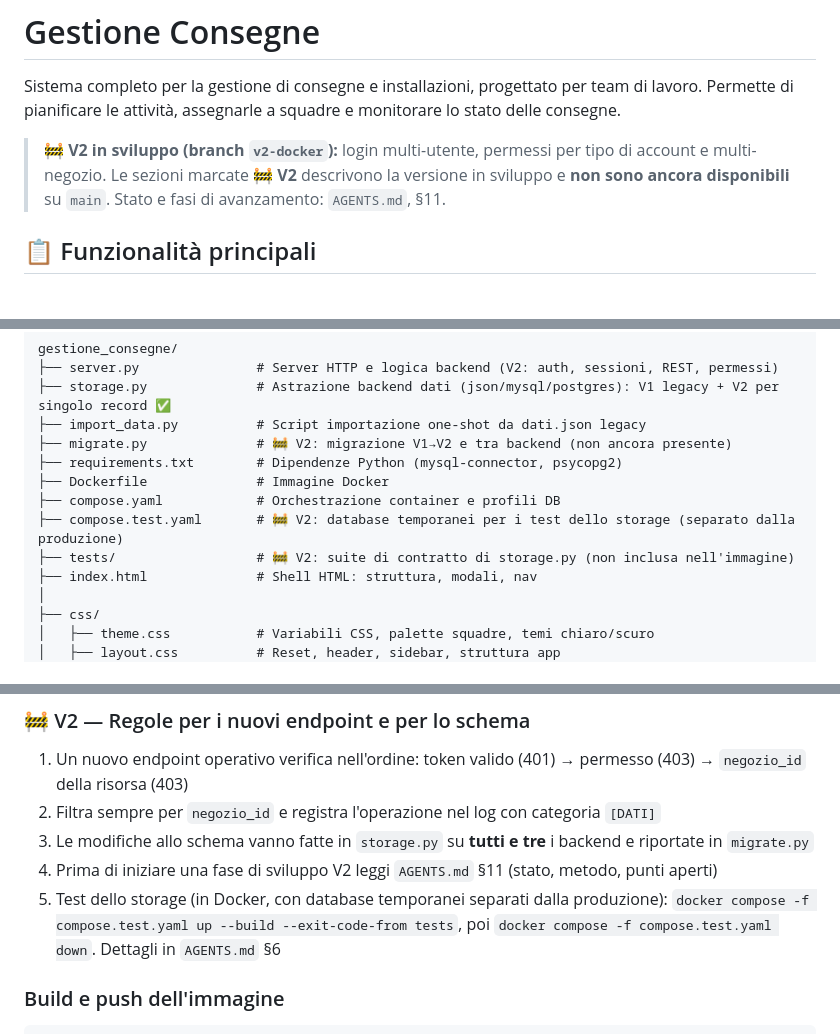
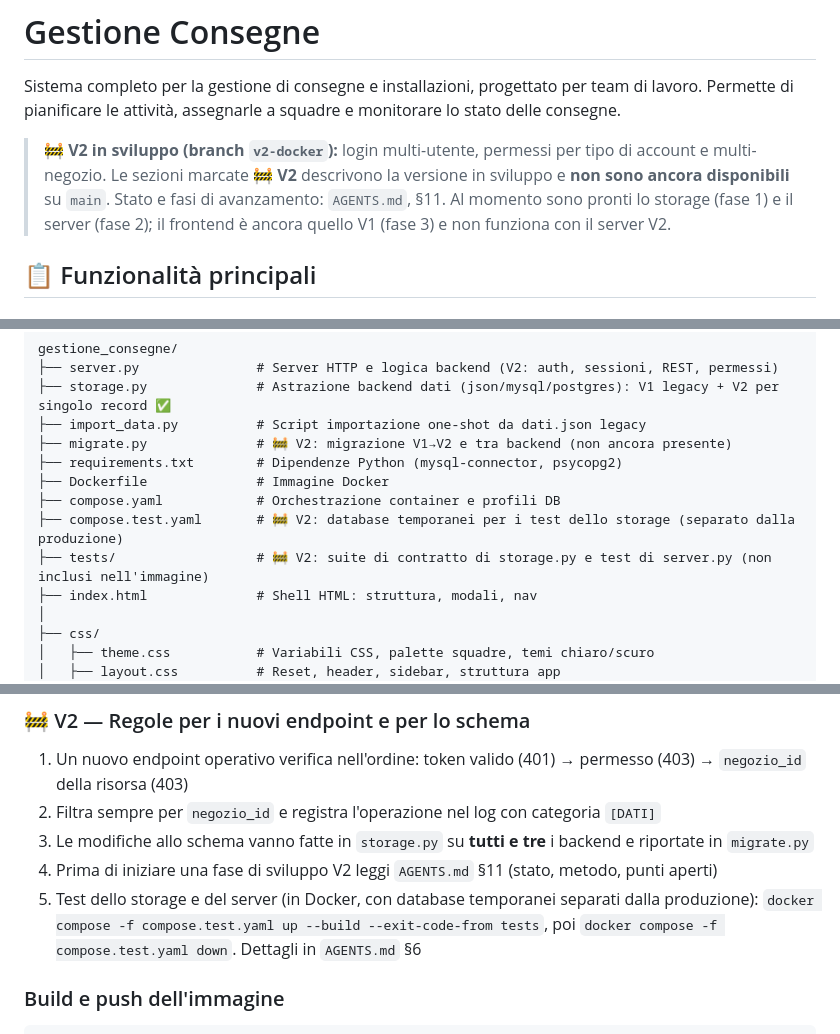
Before and after one commit to Undermix96/gestione_consegne, a Markdown page: README.md, 3 parts joined by grey strips. Drawn GitHub-style.

````diff
--- a/README.md
+++ b/README.md
@@ -2,7 +2,7 @@
 
 Sistema completo per la gestione di consegne e installazioni, progettato per team di lavoro. Permette di pianificare le attività, assegnarle a squadre e monitorare lo stato delle consegne.
 
-> 🚧 **V2 in sviluppo (branch `v2-docker`):** login multi-utente, permessi per tipo di account e multi-negozio. Le sezioni marcate **🚧 V2** descrivono la versione in sviluppo e **non sono ancora disponibili** su `main`. Stato e fasi di avanzamento: `AGENTS.md`, §11.
+> 🚧 **V2 in sviluppo (branch `v2-docker`):** login multi-utente, permessi per tipo di account e multi-negozio. Le sezioni marcate **🚧 V2** descrivono la versione in sviluppo e **non sono ancora disponibili** su `main`. Stato e fasi di avanzamento: `AGENTS.md`, §11. Al momento sono pronti lo storage (fase 1) e il server (fase 2); il frontend è ancora quello V1 (fase 3) e non funziona con il server V2.
 
 ## 📋 Funzionalità principali
 
@@ -175,7 +175,7 @@ gestione_consegne/
 ├── Dockerfile              # Immagine Docker
 ├── compose.yaml            # Orchestrazione container e profili DB
 ├── compose.test.yaml       # 🚧 V2: database temporanei per i test dello storage (separato dalla produzione)
-├── tests/                  # 🚧 V2: suite di contratto di storage.py (non inclusa nell'immagine)
+├── tests/                  # 🚧 V2: suite di contratto di storage.py e test di server.py (non inclusi nell'immagine)
 ├── index.html              # Shell HTML: struttura, modali, nav
 │
 ├── css/
@@ -298,7 +298,7 @@ Categorie: `[AUTH]`, `[UTENTI]`, `[DATI]`, `[NEGOZI]`, `[TIPI_ACCOUNT]`. In Dock
 2. Filtra sempre per `negozio_id` e registra l'operazione nel log con categoria `[DATI]`
 3. Le modifiche allo schema vanno fatte in `storage.py` su **tutti e tre** i backend e riportate in `migrate.py`
 4. Prima di iniziare una fase di sviluppo V2 leggi `AGENTS.md` §11 (stato, metodo, punti aperti)
-5. Test dello storage (in Docker, con database temporanei separati dalla produzione): `docker compose -f compose.test.yaml up --build --exit-code-from tests`, poi `docker compose -f compose.test.yaml down`. Dettagli in `AGENTS.md` §6
+5. Test dello storage e del server (in Docker, con database temporanei separati dalla produzione): `docker compose -f compose.test.yaml up --build --exit-code-from tests`, poi `docker compose -f compose.test.yaml down`. Dettagli in `AGENTS.md` §6
 
 ### Build e push dell'immagine
 ```bash
````
Also changed, not shown: AGENTS.md (+28 -8 lines).
